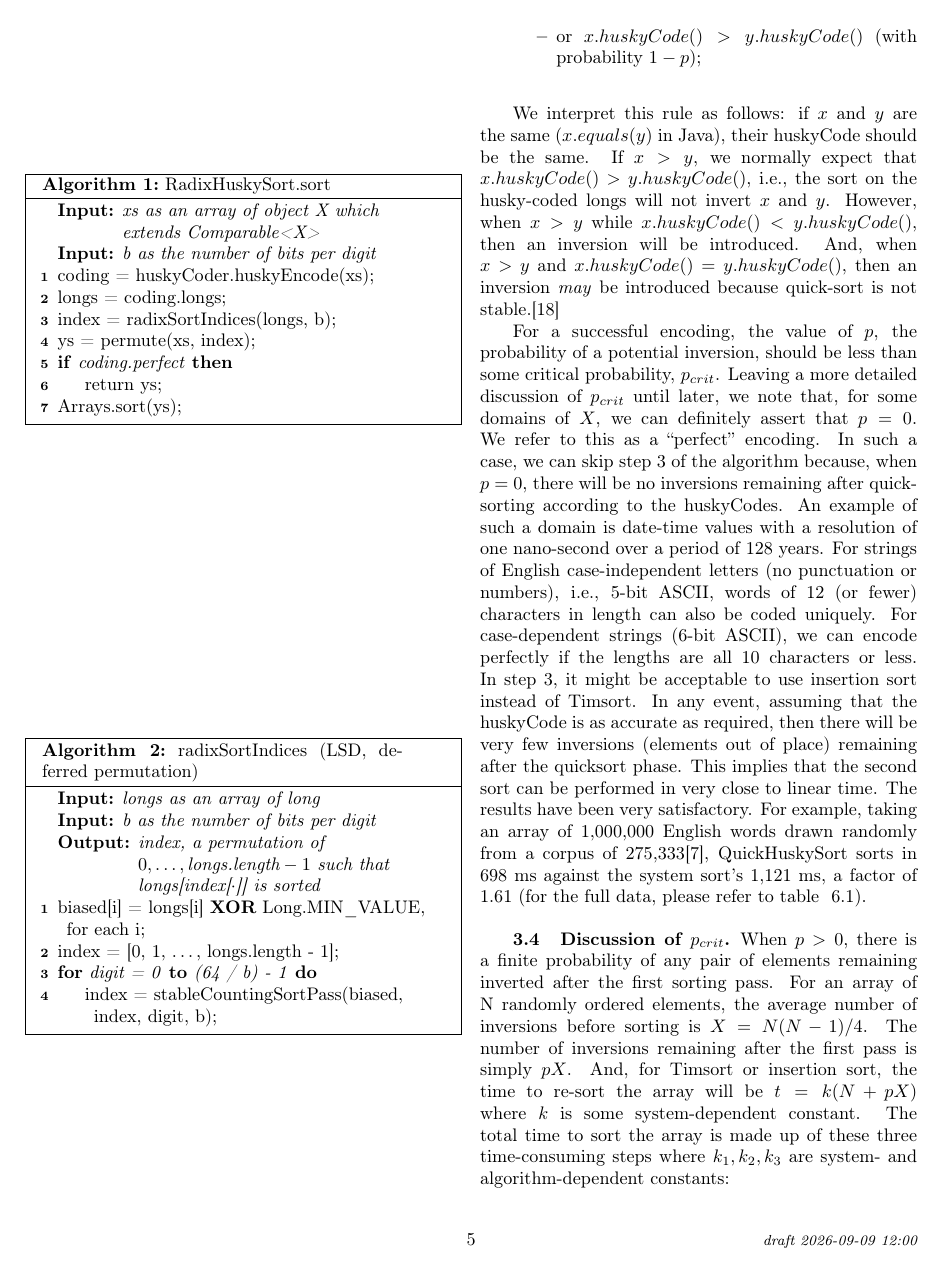
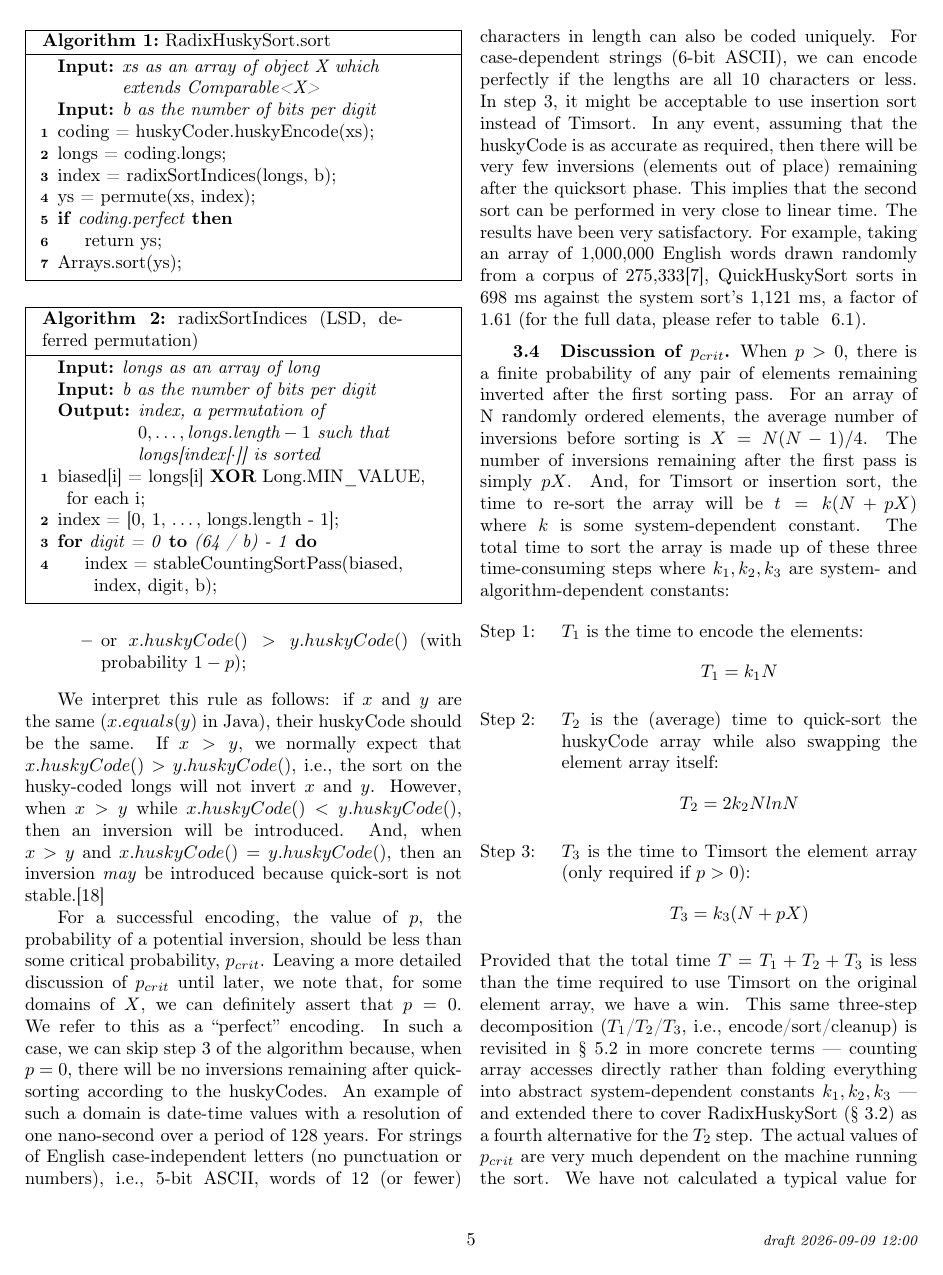
Before and after one commit to rchillyard/The-repository-formerly-known-as, a LaTeX paper (paper/HuskySort.tex): page 5 of 21 before the commit and page 5 of 19 after it. Compiled offline with pdfLaTeX.

Commit message:
Reclaim the float page: 12.11 -> 11.50 pages
Page 9 was a double-column float page carrying tab:Comparison and
tab:HS_BM alone, with 272pt -- close to four inches -- of white space
between and below them. Under a page limit that was the most expensive
real estate in the paper, and none of it was content.

Two causes. A double-column float may occupy at most \dbltopfraction of
a page top (0.7) and a page must be at least \textfraction text (0.2),
so two tall table* floats could not share a text page with any prose and
were deferred to a [p] page. And on a float page \@fptop and \@fpsep
carry infinite stretch, which distributes the slack between the floats
rather than collecting it at the bottom -- hence adrift rather than
merely early.

Raised the top fractions, lowered \textfraction, raised the float
counters, and removed the stretch from the float-page glue so that a
float page, if one is ever needed again, packs from the top.

Page 9 now carries both tables at its top and a third of a page of body
text. No float page remains anywhere in either build, and no page is
starved of prose: outside page one, every page holds at least 400 words.

  anonymous   12.11 -> 11.50 pages   (limit is 12)
  identified  12.68 -> 11.85

That is half a page in hand rather than 0.11 to find.

Co-Authored-By: Claude Opus 5 <noreply@anthropic.com>

```diff
--- a/paper/HuskySort.tex
+++ b/paper/HuskySort.tex
@@ -75,6 +75,38 @@
 %% [acmart-only] \acmArticle{}
 %% [acmart-only] \acmMonth{9}
 \pdfoutput=1
+%% ---- Float placement -----------------------------------------------------------------
+%% The stock parameters put tab:Comparison and tab:HS_BM on a float page of their own (page 9),
+%% with 272pt -- nearly four inches -- of white space between and below them. Two causes, both
+%% addressed here.
+%%
+%% First, a double-column float may occupy at most \dbltopfraction of a page top (0.7) and a
+%% page must be at least \textfraction text (0.2), so two tall table* floats cannot share a
+%% text page with any prose and get deferred to a [p] page instead. Those limits exist to stop
+%% a page becoming all floats, which under a page limit is the lesser evil.
+%%
+%% Second, on a float page \@fptop and \@fpsep carry infinite stretch, which distributes the
+%% slack *between* the floats rather than collecting it at the bottom. Even when a float page
+%% is unavoidable, it should read as a full page of tables, not as two tables adrift.
+\renewcommand{\topfraction}{0.9}
+\renewcommand{\dbltopfraction}{0.9}
+\renewcommand{\bottomfraction}{0.5}
+\renewcommand{\textfraction}{0.08}
+\renewcommand{\floatpagefraction}{0.7}
+\renewcommand{\dblfloatpagefraction}{0.7}
+\setcounter{topnumber}{4}
+\setcounter{dbltopnumber}{4}
+\setcounter{bottomnumber}{2}
+\setcounter{totalnumber}{6}
+\makeatletter
+\setlength{\@fptop}{0pt}
+\setlength{\@fpsep}{10pt plus 0fil}
+\setlength{\@fpbot}{0pt plus 1fil}
+\setlength{\@dblfptop}{0pt}
+\setlength{\@dblfpsep}{10pt plus 0fil}
+\setlength{\@dblfpbot}{0pt plus 1fil}
+\makeatother
+
 %% Float separation. The defaults leave 45--49pt between consecutive algorithm listings and a
 %% comparable band around figures, which is generous in a two-column layout under a page limit.
 %% Set at begin-document so the class cannot override these afterwards.
```
Also changed, not shown: paper/HuskySort-anon.pdf, paper/HuskySort.pdf, 1 other file.
